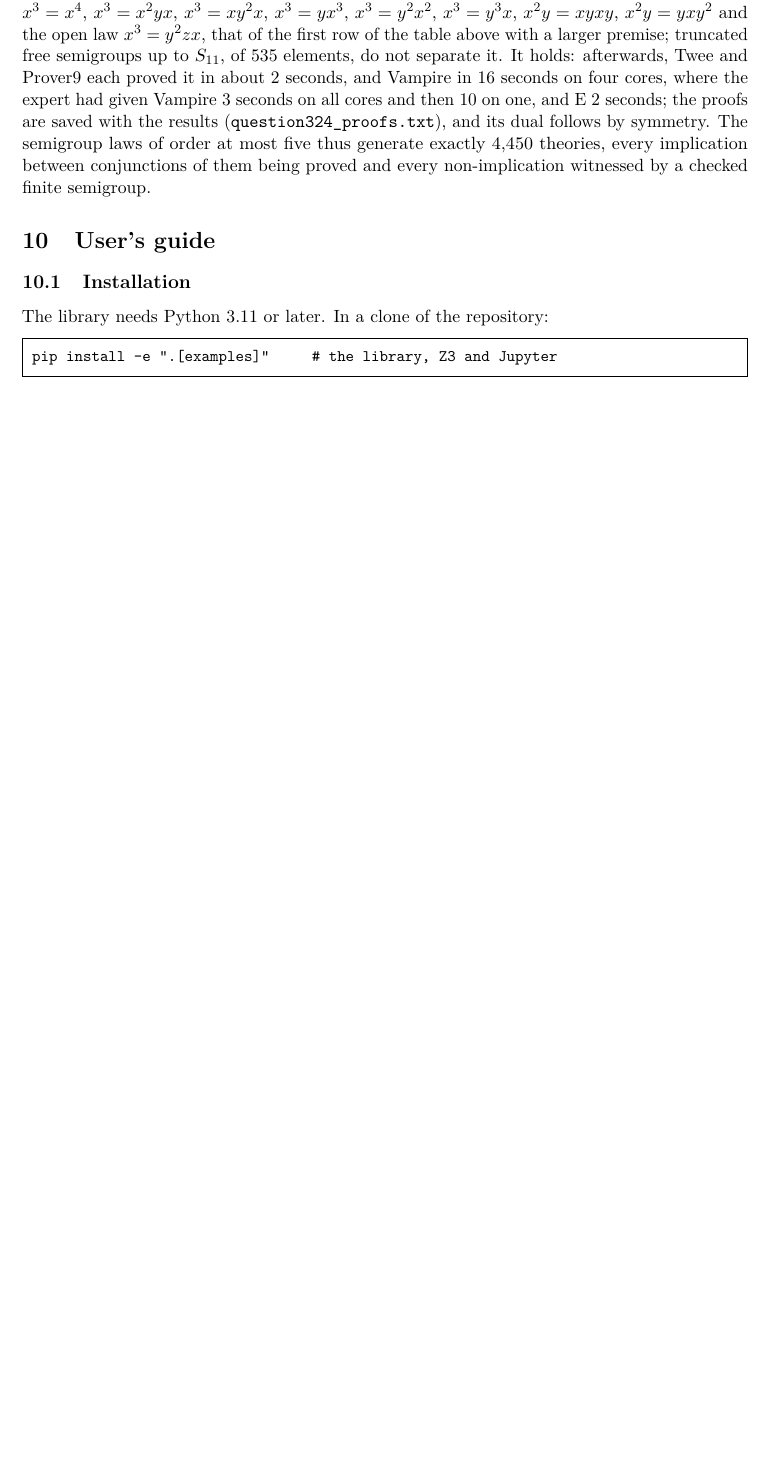
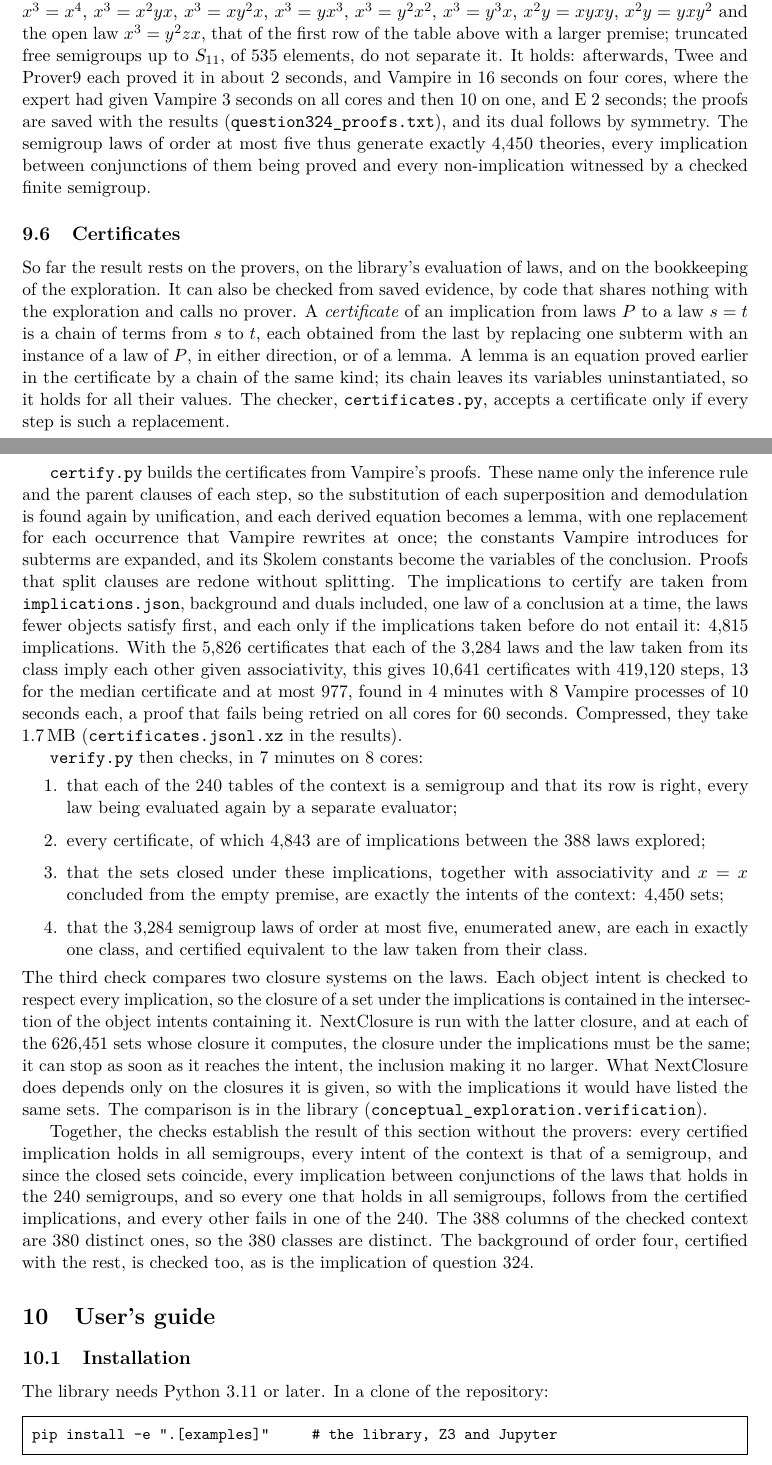
Before and after one commit to objectivcp/conceptual-exploration, a LaTeX paper (explorations/equational_theories/docs/exploration.tex): part of page 29 of 35 before the commit and two parts of pages 29 and 30 of 36 after it, the two joined at a grey line, cut so that both start at the same text, the shorter picture padded with empty space. Compiled offline with pdfLaTeX.

Commit message:
Describe the certificates of order five in the PDF

```diff
--- a/explorations/equational_theories/docs/exploration.tex
+++ b/explorations/equational_theories/docs/exploration.tex
@@ -776,6 +776,23 @@ Running time & 61 min \\
 
 Every question but one was decided (Table~\ref{tab:semigroups5}): the 665 accepted implications are proved, and the 91 counterexamples are finite semigroups, checked against every law. The 380 classes are those of the class computation, and they are separated by these semigroups, so that Le Floch's preliminary count of 380 classes is confirmed. The one undecided question has the premise $x^3 = x^4$, $x^3 = x^2yx$, $x^3 = xy^2x$, $x^3 = yx^3$, $x^3 = y^2x^2$, $x^3 = y^3x$, $x^2y = xyxy$, $x^2y = yxy^2$ and the open law $x^3 = y^2zx$, that of the first row of the table above with a larger premise; truncated free semigroups up to $S_{11}$, of 535 elements, do not separate it. It holds: afterwards, Twee and Prover9 each proved it in about 2 seconds, and Vampire in 16 seconds on four cores, where the expert had given Vampire 3 seconds on all cores and then 10 on one, and E 2 seconds; the proofs are saved with the results (\path{question324_proofs.txt}), and its dual follows by symmetry. The semigroup laws of order at most five thus generate exactly 4,450 theories, every implication between conjunctions of them being proved and every non-implication witnessed by a checked finite semigroup.
 
+\subsection{Certificates}\label{sec:certificates}
+
+So far the result rests on the provers, on the library's evaluation of laws, and on the bookkeeping of the exploration. It can also be checked from saved evidence, by code that shares nothing with the exploration and calls no prover. A \emph{certificate} of an implication from laws $P$ to a law $s = t$ is a chain of terms from $s$ to $t$, each obtained from the last by replacing one subterm with an instance of a law of $P$, in either direction, or of a lemma. A lemma is an equation proved earlier in the certificate by a chain of the same kind; its chain leaves its variables uninstantiated, so it holds for all their values. The checker, \code{certificates.py}, accepts a certificate only if every step is such a replacement.
+
+\code{certify.py} builds the certificates from Vampire's proofs. These name only the inference rule and the parent clauses of each step, so the substitution of each superposition and demodulation is found again by unification, and each derived equation becomes a lemma, with one replacement for each occurrence that Vampire rewrites at once; the constants Vampire introduces for subterms are expanded, and its Skolem constants become the variables of the conclusion. Proofs that split clauses are redone without splitting. The implications to certify are taken from \code{implications.json}, background and duals included, one law of a conclusion at a time, the laws fewer objects satisfy first, and each only if the implications taken before do not entail it: 4,815 implications. With the 5,826 certificates that each of the 3,284 laws and the law taken from its class imply each other given associativity, this gives 10,641 certificates with 419,120 steps, 13 for the median certificate and at most 977, found in 4 minutes with 8 Vampire processes of 10 seconds each, a proof that fails being retried on all cores for 60 seconds. Compressed, they take 1.7\,MB (\path{certificates.jsonl.xz} in the results).
+
+\code{verify.py} then checks, in 7 minutes on 8 cores:
+\begin{enumerate}
+  \item that each of the 240 tables of the context is a semigroup and that its row is right, every law being evaluated again by a separate evaluator;
+  \item every certificate, of which 4,843 are of implications between the 388 laws explored;
+  \item that the sets closed under these implications, together with associativity and $x = x$ concluded from the empty premise, are exactly the intents of the context: 4,450 sets;
+  \item that the 3,284 semigroup laws of order at most five, enumerated anew, are each in exactly one class, and certified equivalent to the law taken from their class.
+\end{enumerate}
+The third check compares two closure systems on the laws. Each object intent is checked to respect every implication, so the closure of a set under the implications is contained in the intersection of the object intents containing it. NextClosure is run with the latter closure, and at each of the 626,451 sets whose closure it computes, the closure under the implications must be the same; it can stop as soon as it reaches the intent, the inclusion making it no larger. What NextClosure does depends only on the closures it is given, so with the implications it would have listed the same sets. The comparison is in the library (\code{conceptual\_exploration.verification}).
+
+Together, the checks establish the result of this section without the provers: every certified implication holds in all semigroups, every intent of the context is that of a semigroup, and since the closed sets coincide, every implication between conjunctions of the laws that holds in the 240 semigroups, and so every one that holds in all semigroups, follows from the certified implications, and every other fails in one of the 240. The 388 columns of the checked context are 380 distinct ones, so the 380 classes are distinct. The background of order four, certified with the rest, is checked too, as is the implication of question~324.
+
 %======================================================================
 \section{User's guide}\label{sec:guide}
 %======================================================================
```
Also changed, not shown: explorations/equational_theories/docs/exploration.pdf, explorations/equational_theories/docs/exploration.tex (2 more changed lines).
